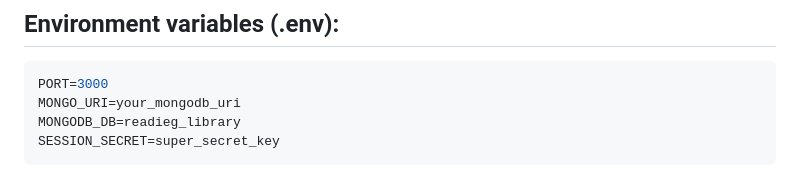
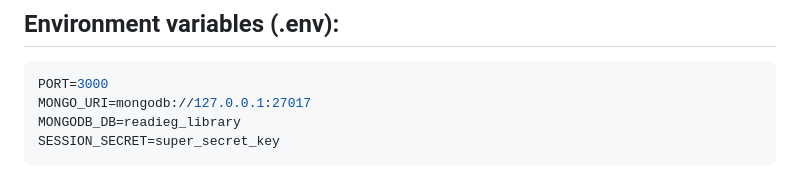
Before and after one commit to syndaly1/noSQL-endterm, a Markdown page: README.md, the part around the change. Rendered like a GitHub page.

Commit message:
Update README: final documentation for endterm project

````diff
--- a/README.md
+++ b/README.md
@@ -184,7 +184,7 @@ node server.js
 ## Environment variables (.env):
 ```bash
 PORT=3000
-MONGO_URI=your_mongodb_uri
+MONGO_URI=mongodb://127.0.0.1:27017
 MONGODB_DB=readieg_library
 SESSION_SECRET=super_secret_key
 ```
````
